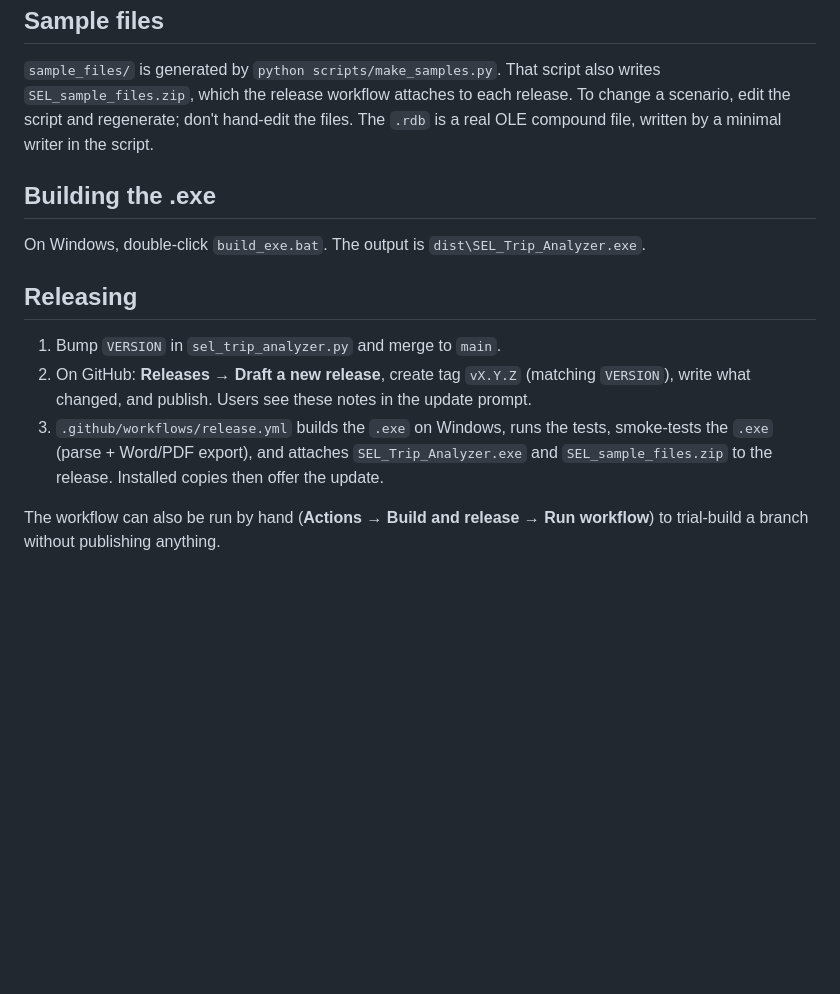
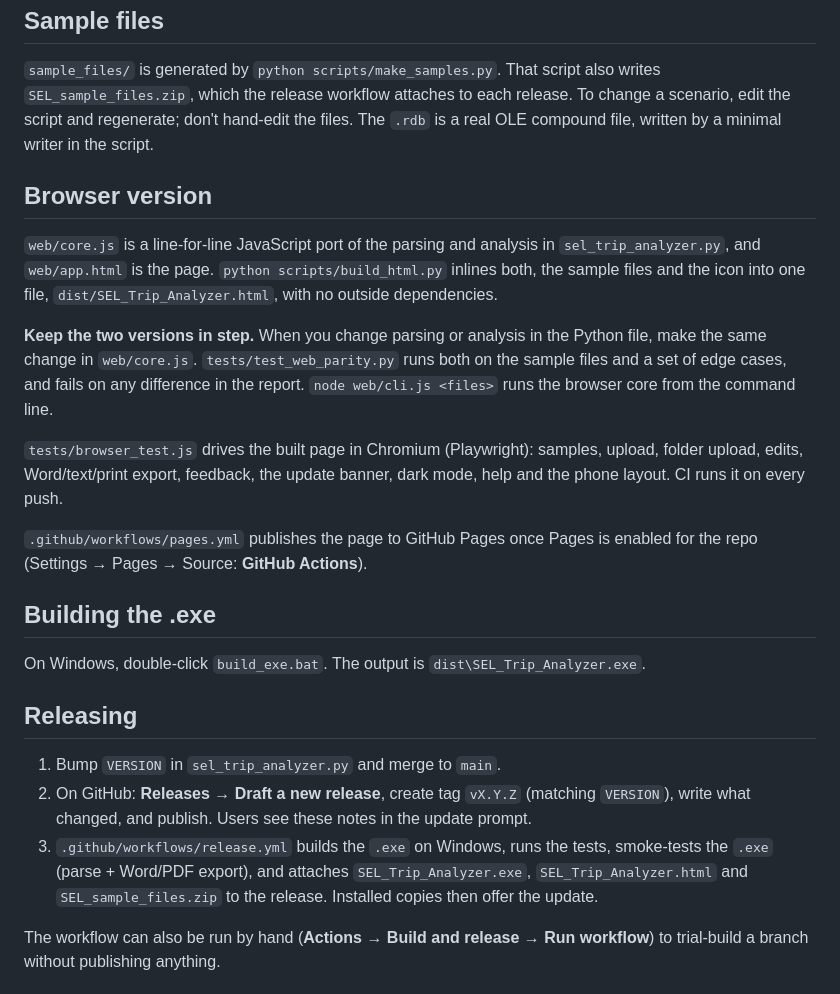
Before and after one commit to kefirman9000/sel-trip-analyzer, a Markdown page: DEVELOPING.md, the part around the change. Drawn GitHub-style; blank space fills up the shorter version.

```diff
--- a/DEVELOPING.md
+++ b/DEVELOPING.md
@@ -43,6 +43,26 @@ release. To change a scenario, edit the script and regenerate; don't hand-edit
 the files. The `.rdb` is a real OLE compound file, written by a minimal writer
 in the script.
 
+## Browser version
+
+`web/core.js` is a line-for-line JavaScript port of the parsing and analysis in
+`sel_trip_analyzer.py`, and `web/app.html` is the page. `python scripts/build_html.py`
+inlines both, the sample files and the icon into one file,
+`dist/SEL_Trip_Analyzer.html`, with no outside dependencies.
+
+**Keep the two versions in step.** When you change parsing or analysis in the
+Python file, make the same change in `web/core.js`. `tests/test_web_parity.py`
+runs both on the sample files and a set of edge cases, and fails on any
+difference in the report. `node web/cli.js <files>` runs the browser core from
+the command line.
+
+`tests/browser_test.js` drives the built page in Chromium (Playwright): samples,
+upload, folder upload, edits, Word/text/print export, feedback, the update
+banner, dark mode, help and the phone layout. CI runs it on every push.
+
+`.github/workflows/pages.yml` publishes the page to GitHub Pages once Pages is
+enabled for the repo (Settings → Pages → Source: **GitHub Actions**).
+
 ## Building the .exe
 
 On Windows, double-click `build_exe.bat`. The output is `dist\SEL_Trip_Analyzer.exe`.
@@ -55,7 +75,8 @@ On Windows, double-click `build_exe.bat`. The output is `dist\SEL_Trip_Analyzer.
    notes in the update prompt.
 3. `.github/workflows/release.yml` builds the `.exe` on Windows, runs the
    tests, smoke-tests the `.exe` (parse + Word/PDF export), and attaches
-   `SEL_Trip_Analyzer.exe` and `SEL_sample_files.zip` to the release.
+   `SEL_Trip_Analyzer.exe`, `SEL_Trip_Analyzer.html` and `SEL_sample_files.zip`
+   to the release.
    Installed copies then offer the update.
 
 The workflow can also be run by hand (**Actions → Build and release → Run
```
Also changed, not shown: README.md (+28 -1 lines), assets/icon-128.png (added), 11 other files.
